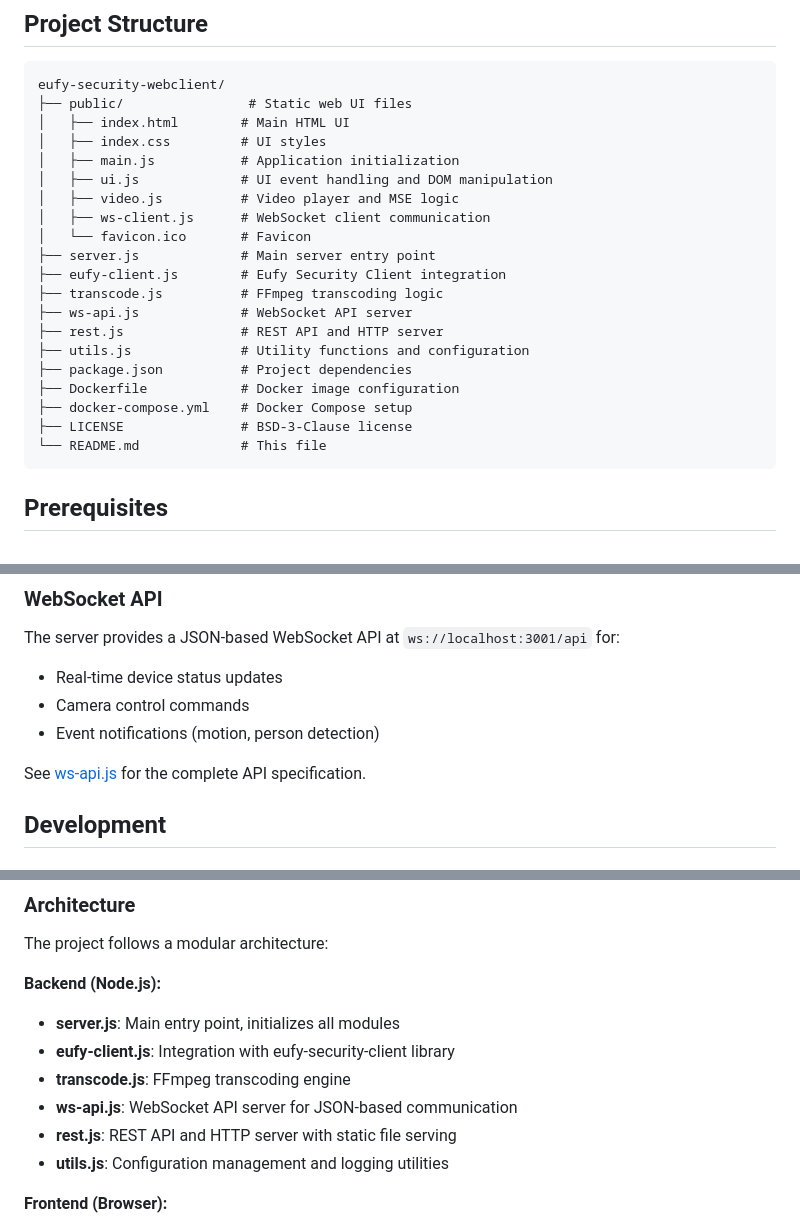
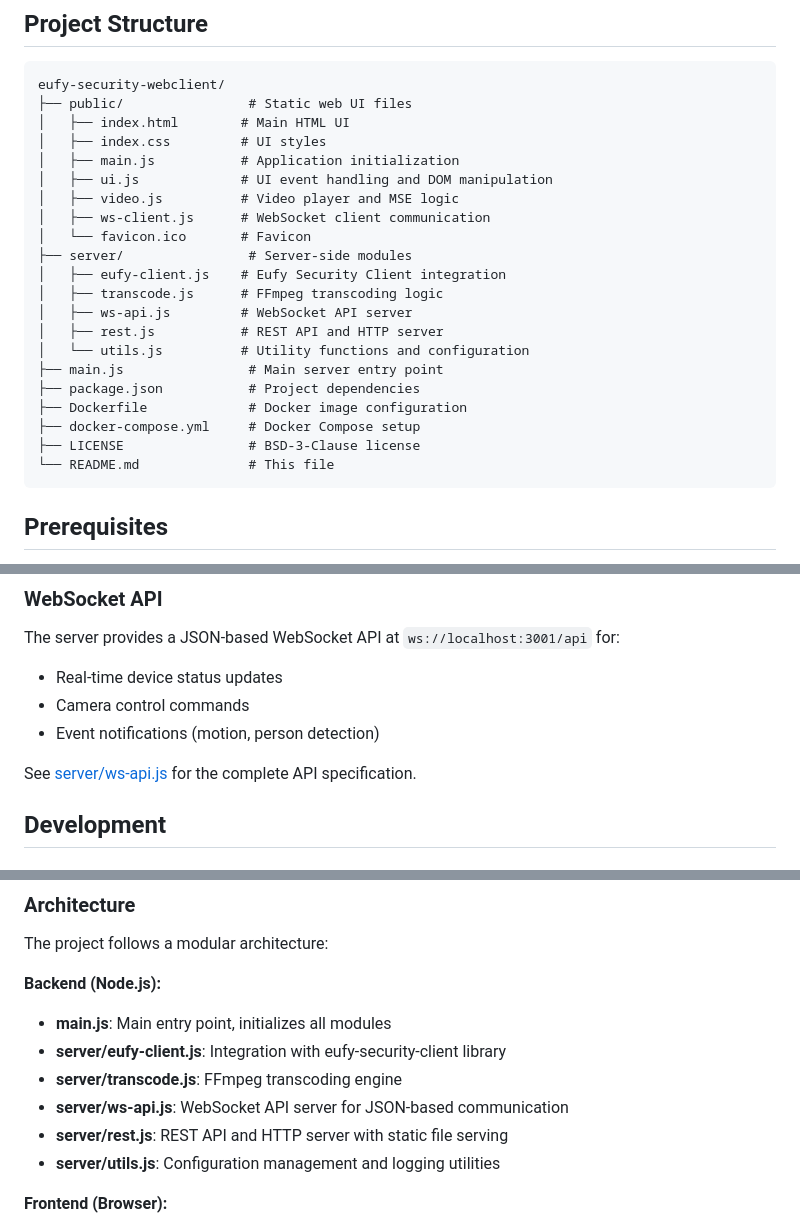
Before and after one commit to waringer/eufy-security-webclient, a Markdown page: README.md, 3 parts joined by grey strips. GitHub-like rendering.

````diff
--- a/README.md
+++ b/README.md
@@ -24,17 +24,18 @@ eufy-security-webclient/
 │   ├── video.js          # Video player and MSE logic
 │   ├── ws-client.js      # WebSocket client communication
 │   └── favicon.ico       # Favicon
-├── server.js             # Main server entry point
-├── eufy-client.js        # Eufy Security Client integration
-├── transcode.js          # FFmpeg transcoding logic
-├── ws-api.js             # WebSocket API server
-├── rest.js               # REST API and HTTP server
-├── utils.js              # Utility functions and configuration
-├── package.json          # Project dependencies
-├── Dockerfile            # Docker image configuration
-├── docker-compose.yml    # Docker Compose setup
-├── LICENSE               # BSD-3-Clause license
-└── README.md             # This file
+├── server/                # Server-side modules
+│   ├── eufy-client.js    # Eufy Security Client integration
+│   ├── transcode.js      # FFmpeg transcoding logic
+│   ├── ws-api.js         # WebSocket API server
+│   ├── rest.js           # REST API and HTTP server
+│   └── utils.js          # Utility functions and configuration
+├── main.js                # Main server entry point
+├── package.json           # Project dependencies
+├── Dockerfile             # Docker image configuration
+├── docker-compose.yml     # Docker Compose setup
+├── LICENSE                # BSD-3-Clause license
+└── README.md              # This file
 ```
 
 ## Prerequisites
@@ -185,7 +186,7 @@ The server provides a JSON-based WebSocket API at `ws://localhost:3001/api` for:
 - Camera control commands
 - Event notifications (motion, person detection)
 
-See [ws-api.js](ws-api.js) for the complete API specification.
+See [server/ws-api.js](server/ws-api.js) for the complete API specification.
 
 ## Development
 
@@ -196,12 +197,12 @@ Enable client debug mode by setting `debugMode = true` at the top of `public/mai
 The project follows a modular architecture:
 
 **Backend (Node.js):**
-- **server.js**: Main entry point, initializes all modules
-- **eufy-client.js**: Integration with eufy-security-client library
-- **transcode.js**: FFmpeg transcoding engine
-- **ws-api.js**: WebSocket API server for JSON-based communication
-- **rest.js**: REST API and HTTP server with static file serving
-- **utils.js**: Configuration management and logging utilities
+- **main.js**: Main entry point, initializes all modules
+- **server/eufy-client.js**: Integration with eufy-security-client library
+- **server/transcode.js**: FFmpeg transcoding engine
+- **server/ws-api.js**: WebSocket API server for JSON-based communication
+- **server/rest.js**: REST API and HTTP server with static file serving
+- **server/utils.js**: Configuration management and logging utilities
 
 **Frontend (Browser):**
 - **main.js**: Application initialization and configuration
````
